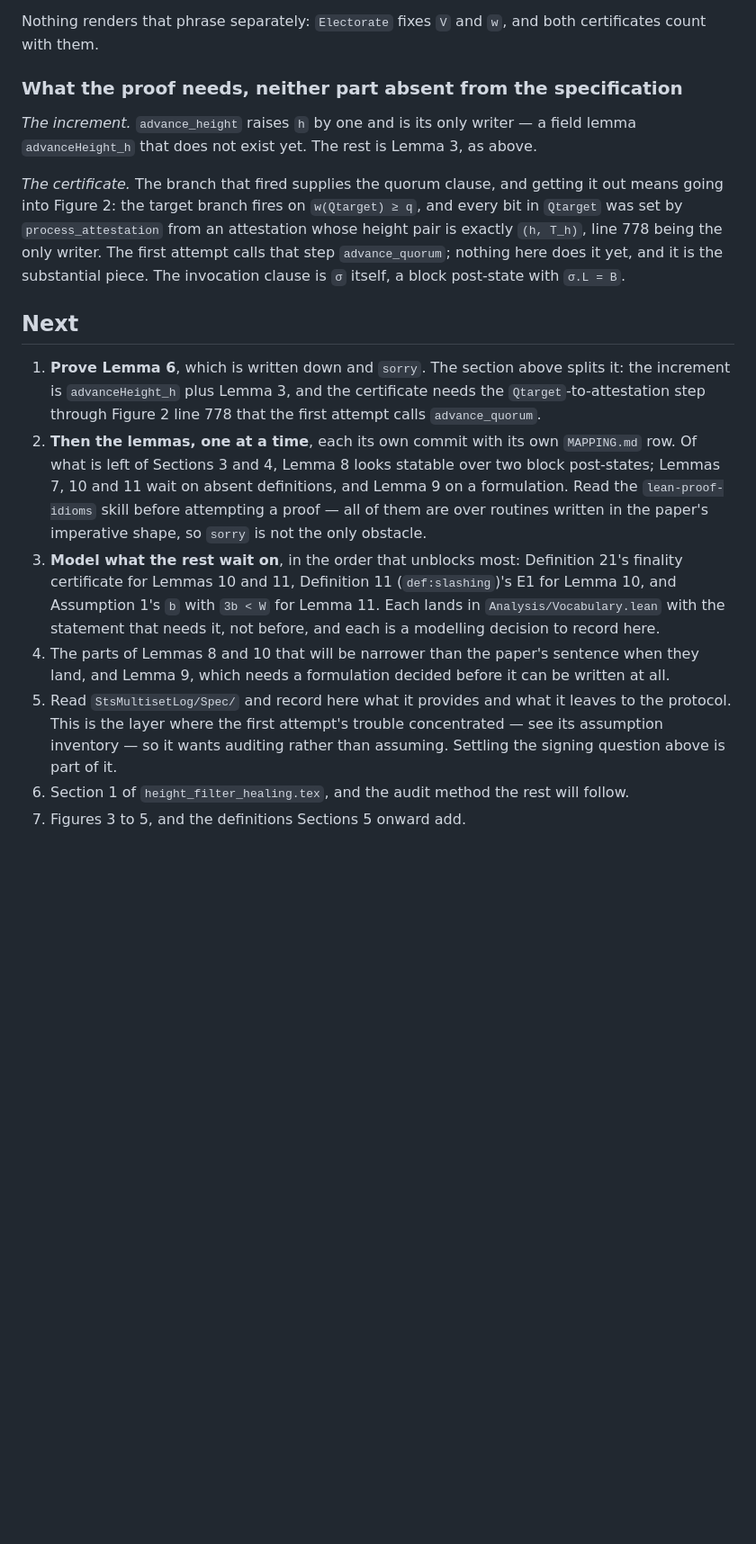
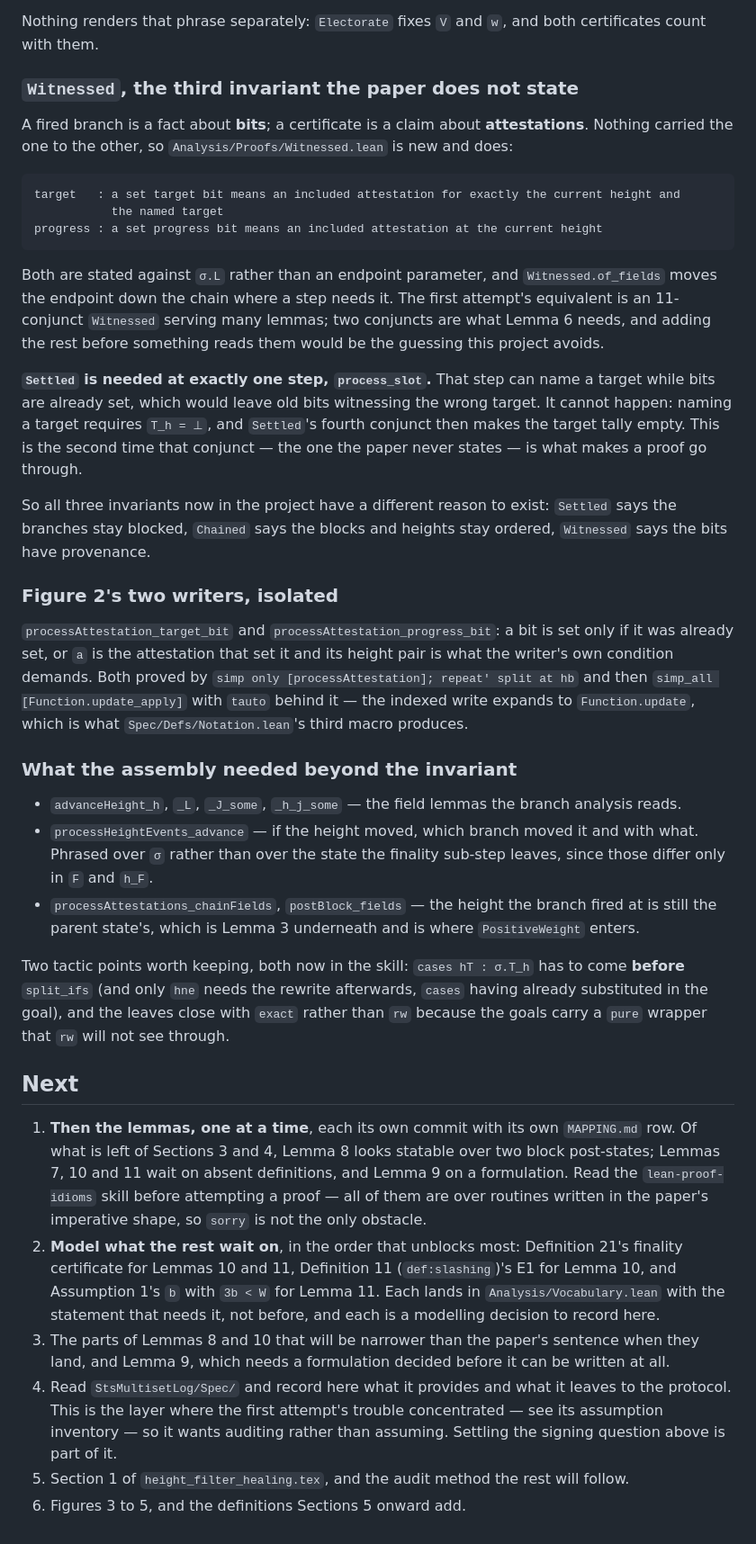
Before and after one commit to saltiniroberto/decoupled-consensus-lean, a Markdown page: CONTEXT.md, the part around one of its changes. Shown at 90% size. Drawn GitHub-style; blank space fills up the shorter version.

Commit message:
Record Lemma 6 as proved, and the third invariant
The section written when the statement landed said the proof was
outstanding and guessed at what it would need. Replaced with what it did
need: Witnessed and why bits cannot become attestations without it, the
assembly's four pieces, and Figure 2's two writers isolated.

Also records that all three invariants now here exist for different
reasons -- Settled says the branches stay blocked, Chained says the blocks
and heights stay ordered, Witnessed says the bits have provenance -- and
that merging them would force every proof to carry every hypothesis.

The skill gains two entries. Section 3 is preceded by the cases-before-
split_ifs rule, with the two details that each cost a round trip. A new
section 25 is the provenance-invariant pattern itself, since the next
certificate lemma will want it.

Co-Authored-By: Claude Opus 5 (1M context) <noreply@anthropic.com>

```diff
--- a/CONTEXT.md
+++ b/CONTEXT.md
@@ -983,38 +983,69 @@ paper's proof cites Assumption 1 at exactly this point, "counted using the fixed
 Nothing renders that phrase separately: `Electorate` fixes `V` and `w`, and both certificates count
 with them.
 
-### What the proof needs, neither part absent from the specification
+### `Witnessed`, the third invariant the paper does not state
 
-*The increment.* `advance_height` raises `h` by one and is its only writer — a field lemma
-`advanceHeight_h` that does not exist yet. The rest is Lemma 3, as above.
+A fired branch is a fact about **bits**; a certificate is a claim about **attestations**. Nothing
+carried the one to the other, so `Analysis/Proofs/Witnessed.lean` is new and does:
 
-*The certificate.* The branch that fired supplies the quorum clause, and getting it out means going
-into Figure 2: the target branch fires on `w(Qtarget) ≥ q`, and every bit in `Qtarget` was set by
-`process_attestation` from an attestation whose height pair is exactly `(h, T_h)`, line 778 being
-the only writer. The first attempt calls that step `advance_quorum`; nothing here does it yet, and
-it is the substantial piece. The invocation clause is `σ` itself, a block post-state with
-`σ.L = B`.
+    target   : a set target bit means an included attestation for exactly the current height and
+               the named target
+    progress : a set progress bit means an included attestation at the current height
+
+Both are stated against `σ.L` rather than an endpoint parameter, and `Witnessed.of_fields` moves the
+endpoint down the chain where a step needs it. The first attempt's equivalent is an 11-conjunct
+`Witnessed` serving many lemmas; two conjuncts are what Lemma 6 needs, and adding the rest before
+something reads them would be the guessing this project avoids.
+
+**`Settled` is needed at exactly one step, `process_slot`.** That step can name a target while bits
+are already set, which would leave old bits witnessing the wrong target. It cannot happen: naming a
+target requires `T_h = ⊥`, and `Settled`'s fourth conjunct then makes the target tally empty. This
+is the second time that conjunct — the one the paper never states — is what makes a proof go
+through.
+
+So all three invariants now in the project have a different reason to exist: `Settled` says the
+branches stay blocked, `Chained` says the blocks and heights stay ordered, `Witnessed` says the bits
+have provenance.
+
+### Figure 2's two writers, isolated
+
+`processAttestation_target_bit` and `processAttestation_progress_bit`: a bit is set only if it was
+already set, or `a` is the attestation that set it and its height pair is what the writer's own
+condition demands. Both proved by `simp only [processAttestation]; repeat' split at hb` and then
+`simp_all [Function.update_apply]` with `tauto` behind it — the indexed write expands to
+`Function.update`, which is what `Spec/Defs/Notation.lean`'s third macro produces.
+
+### What the assembly needed beyond the invariant
+
+* `advanceHeight_h`, `_L`, `_J_some`, `_h_j_some` — the field lemmas the branch analysis reads.
+* `processHeightEvents_advance` — if the height moved, which branch moved it and with what. Phrased
+  over `σ` rather than over the state the finality sub-step leaves, since those differ only in `F`
+  and `h_F`.
+* `processAttestations_chainFields`, `postBlock_fields` — the height the branch fired at is still the
+  parent state's, which is Lemma 3 underneath and is where `PositiveWeight` enters.
+
+Two tactic points worth keeping, both now in the skill: `cases hT : σ.T_h` has to come **before**
+`split_ifs` (and only `hne` needs the rewrite afterwards, `cases` having already substituted in the
+goal), and the leaves close with `exact` rather than `rw` because the goals carry a `pure` wrapper
+that `rw` will not see through.
 
 ## Next
 
-1. **Prove Lemma 6**, which is written down and `sorry`. The section above splits it: the increment
-   is `advanceHeight_h` plus Lemma 3, and the certificate needs the `Qtarget`-to-attestation step
-   through Figure 2 line 778 that the first attempt calls `advance_quorum`.
-2. **Then the lemmas, one at a time**, each its own commit with its own `MAPPING.md` row. Of what
+1. **Then the lemmas, one at a time**, each its own commit with its own `MAPPING.md` row. Of what
    is left of Sections 3 and 4, Lemma 8 looks statable over two block post-states; Lemmas 7, 10 and
    11 wait on absent definitions, and Lemma 9 on a formulation. Read the
    `lean-proof-idioms` skill before attempting a proof — all of them are over routines written in
    the paper's imperative shape, so `sorry` is not the only obstacle.
-3. **Model what the rest wait on**, in the order that unblocks most: Definition 21's finality
+2. **Model what the rest wait on**, in the order that unblocks most: Definition 21's finality
    certificate for Lemmas 10 and 11, Definition 11 (`def:slashing`)'s E1 for Lemma 10, and
    Assumption 1's `b` with `3b < W` for Lemma 11. Each
    lands in `Analysis/Vocabulary.lean` with the statement that needs it, not before, and each is a
    modelling decision to record here.
-4. The parts of Lemmas 8 and 10 that will be narrower than the paper's sentence when they land,
+3. The parts of Lemmas 8 and 10 that will be narrower than the paper's sentence when they land,
    and Lemma 9, which needs a formulation decided before it can be written at all.
-5. Read `StsMultisetLog/Spec/` and record here what it provides and what it leaves to the
+4. Read `StsMultisetLog/Spec/` and record here what it provides and what it leaves to the
    protocol. This is the layer where the first attempt's trouble concentrated — see
    its assumption inventory — so it wants auditing rather than assuming. Settling the signing
    question above is part of it.
-6. Section 1 of `height_filter_healing.tex`, and the audit method the rest will follow.
-7. Figures 3 to 5, and the definitions Sections 5 onward add.
+5. Section 1 of `height_filter_healing.tex`, and the audit method the rest will follow.
+6. Figures 3 to 5, and the definitions Sections 5 onward add.
```
Also changed, not shown: other parts of CONTEXT.md (+3 -3 lines), 1 other file.
